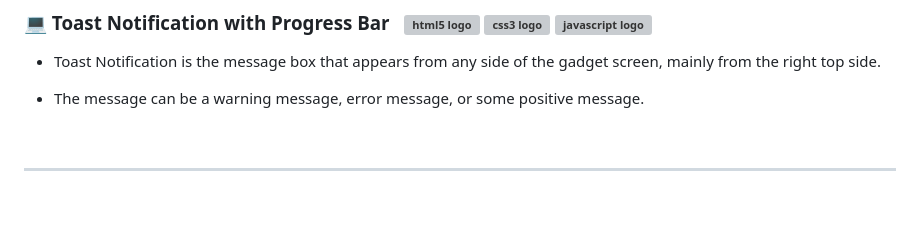
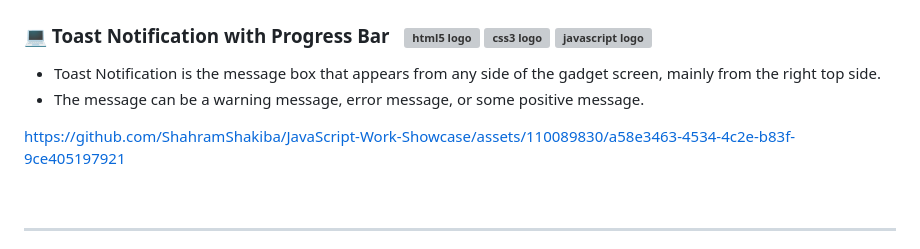
Before and after one commit to ShahramShakiba/JavaScript-Work-Showcase, a Markdown page: README.md, the part around the change. Drawn GitHub-style; blank space fills up the shorter version; grey boxes are pictures that could not be loaded.

```diff
--- a/README.md
+++ b/README.md
@@ -51,7 +51,7 @@ https://github.com/ShahramShakiba/JavaScript-Work-Showcase/assets/110089830/60cd
 - Toast Notification is the message box that appears from any side of the gadget screen, mainly from the right top side.
 - The message can be a warning message, error message, or some positive message.
 
-
+https://github.com/ShahramShakiba/JavaScript-Work-Showcase/assets/110089830/a58e3463-4534-4c2e-b83f-9ce405197921
 
 
   <br/>
```
